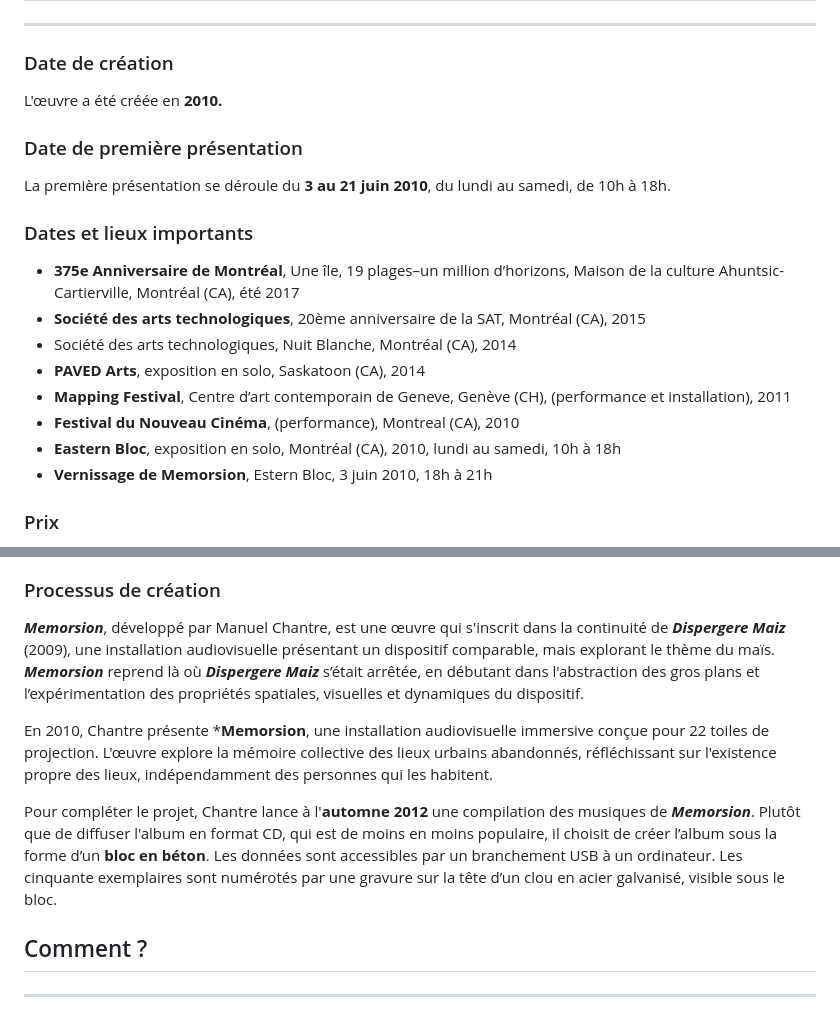
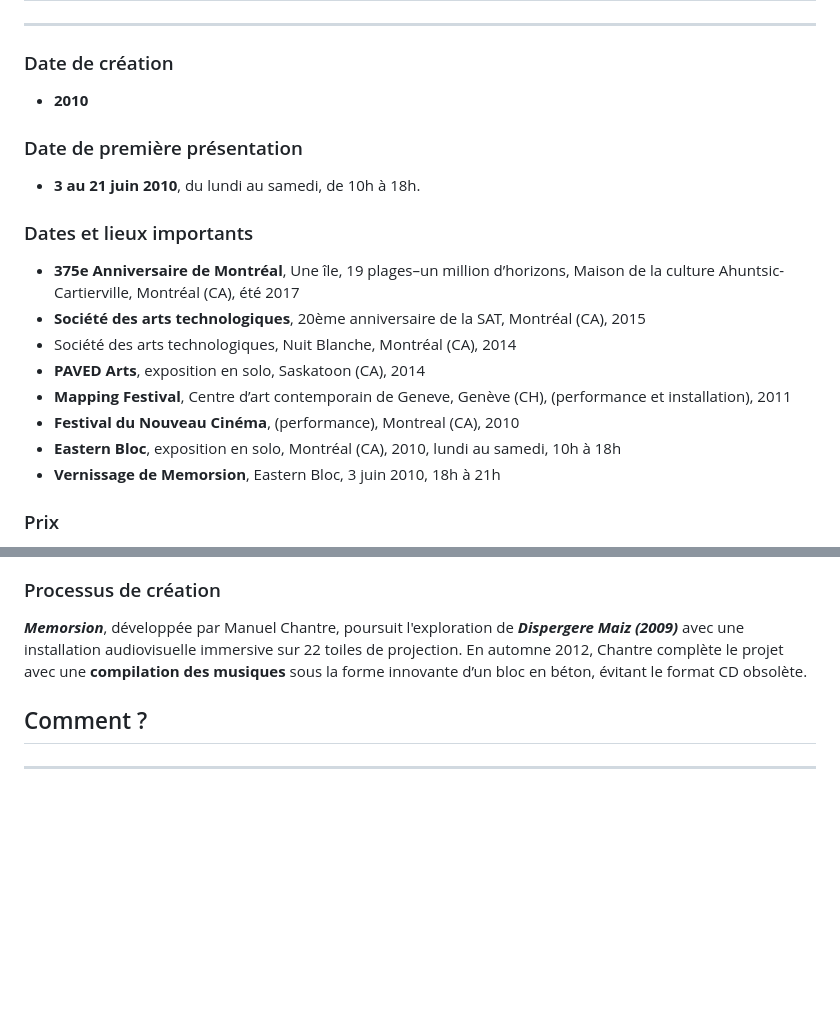
Before and after one commit to rprethi/rajaratnam_prethiah_presentation_memorison, a Markdown page: README.md, 2 parts joined by grey strips. GitHub-like rendering; blank space fills up the shorter version.

Commit message:
changement moins de mots

```diff
--- a/README.md
+++ b/README.md
@@ -32,10 +32,10 @@
 ## Quand?
 ---
 ### Date de création
-L'œuvre a été créée en **2010.**
+- **2010**
 
 ### Date de première présentation
-La première présentation se déroule du **3 au 21 juin 2010**, du lundi au samedi, de 10h à 18h.
+- **3 au 21 juin 2010**, du lundi au samedi, de 10h à 18h.
 
 ### Dates et lieux importants
 
@@ -46,7 +46,7 @@ La première présentation se déroule du **3 au 21 juin 2010**, du lundi au sam
 - **Mapping Festival**, Centre d’art contemporain de Geneve, Genève (CH), (performance et installation), 2011
 - **Festival du Nouveau Cinéma**, (performance), Montreal (CA), 2010
 - **Eastern Bloc**, exposition en solo, Montréal (CA), 2010, lundi au samedi, 10h à 18h
-- **Vernissage de Memorsion**, Estern Bloc, 3 juin 2010, 18h à 21h
+- **Vernissage de Memorsion**, Eastern Bloc, 3 juin 2010, 18h à 21h
 
 ### Prix
 - Artiste de la relève 2010 pour Memorsion : **Chantal L’Heureux**, chroniqueuse arts visuels, Montréal (CA), 2011
@@ -117,11 +113,7 @@ Les scènes sont souvent interrompues par des lignes horizontales vacillantes,
 
 ### Processus de création
 
-***Memorsion***, développé par Manuel Chantre, est une œuvre qui s'inscrit dans la continuité de ***Dispergere Maiz*** (2009), une installation audiovisuelle présentant un dispositif comparable, mais explorant le thème du maïs. ***Memorsion*** reprend là où ***Dispergere Maiz*** s’était arrêtée, en débutant dans l'abstraction des gros plans et l’expérimentation des propriétés spatiales, visuelles et dynamiques du dispositif.
-
-En 2010, Chantre présente ***Memorsion**, une installation audiovisuelle immersive conçue pour 22 toiles de projection. L'œuvre explore la mémoire collective des lieux urbains abandonnés, réfléchissant sur l'existence propre des lieux, indépendamment des personnes qui les habitent.
-
-Pour compléter le projet, Chantre lance à l'**automne 2012** une compilation des musiques de ***Memorsion***. Plutôt que de diffuser l'album en format CD, qui est de moins en moins populaire, il choisit de créer l’album sous la forme d’un **bloc en béton**. Les données sont accessibles par un branchement USB à un ordinateur. Les cinquante exemplaires sont numérotés par une gravure sur la tête d’un clou en acier galvanisé, visible sous le bloc.
+***Memorsion***, développée par Manuel Chantre, poursuit l'exploration de ***Dispergere Maiz (2009)*** avec une installation audiovisuelle immersive sur 22 toiles de projection. En automne 2012, Chantre complète le projet avec une **compilation des musiques** sous la forme innovante d’un bloc en béton, évitant le format CD obsolète.
 
 ## Comment ?
 ---
```
Also changed, not shown: other parts of README.md (+13 -25 lines).
